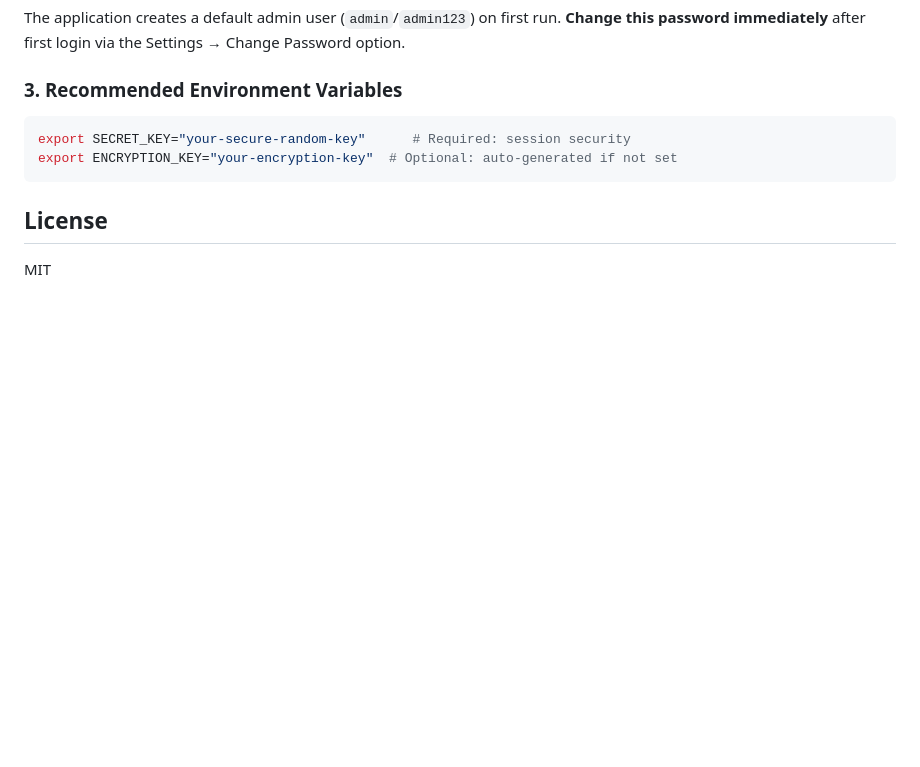
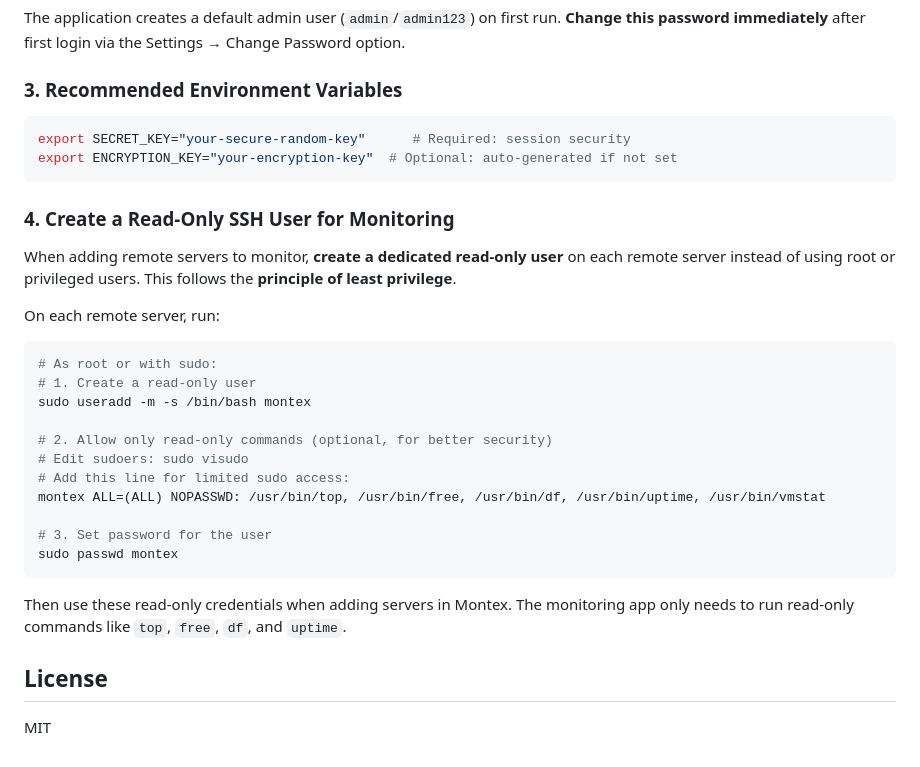
Before and after one commit to JibinKoshy07/montex, a Markdown page: README.md, the part around the change. GitHub-like rendering; blank space fills up the shorter version.

Commit message:
Add read-only SSH user guidance to README
Encourage users to create dedicated read-only monitoring users on remote servers instead of using root/privileged accounts. Follows principle of least privilege.

````diff
--- a/README.md
+++ b/README.md
@@ -110,6 +110,28 @@ export SECRET_KEY="your-secure-random-key"      # Required: session security
 export ENCRYPTION_KEY="your-encryption-key"  # Optional: auto-generated if not set
 ```
 
+### 4. Create a Read-Only SSH User for Monitoring
+
+When adding remote servers to monitor, **create a dedicated read-only user** on each remote server instead of using root or privileged users. This follows the **principle of least privilege**.
+
+On each remote server, run:
+
+```bash
+# As root or with sudo:
+# 1. Create a read-only user
+sudo useradd -m -s /bin/bash montex
+
+# 2. Allow only read-only commands (optional, for better security)
+# Edit sudoers: sudo visudo
+# Add this line for limited sudo access:
+montex ALL=(ALL) NOPASSWD: /usr/bin/top, /usr/bin/free, /usr/bin/df, /usr/bin/uptime, /usr/bin/vmstat
+
+# 3. Set password for the user
+sudo passwd montex
+```
+
+Then use these read-only credentials when adding servers in Montex. The monitoring app only needs to run read-only commands like `top`, `free`, `df`, and `uptime`.
+
 ## License
 
 MIT
````
